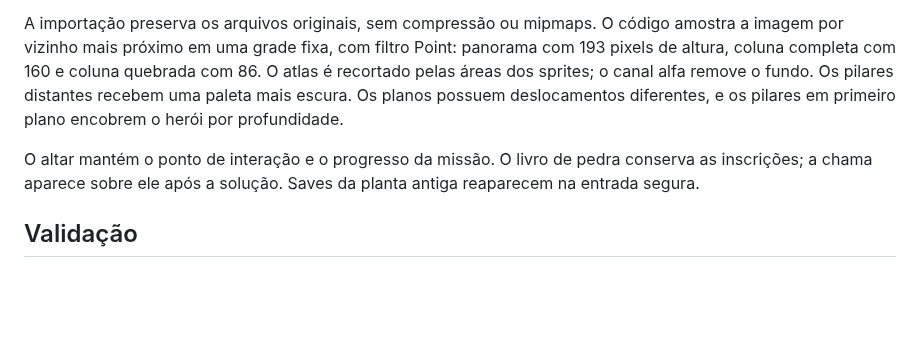
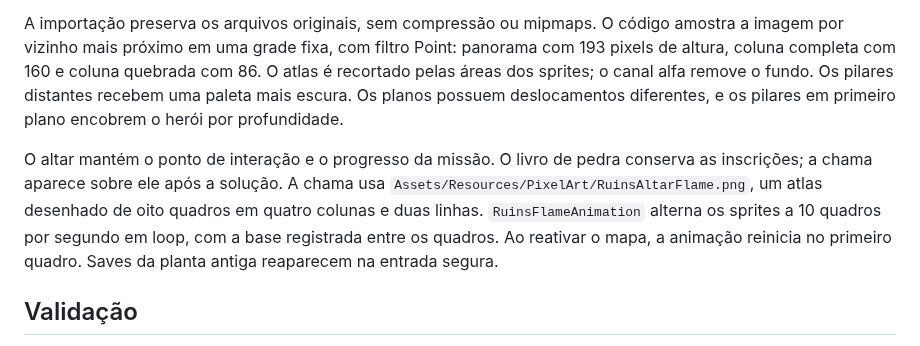
Before and after one commit to RenanPoersch/dragon_quest, a Markdown page: Docs/RUINS_PIXEL_ART.md, the part around one of its changes. Rendered like a GitHub page; blank space fills up the shorter version.

Commit message:
art: animate the altar flame with looping pixel sprites

```diff
--- a/Docs/RUINS_PIXEL_ART.md
+++ b/Docs/RUINS_PIXEL_ART.md
@@ -8,7 +8,7 @@ Os arquivos `Assets/Resources/PixelArt/RuinsPaintedPanorama.png` e `RuinsPainted
 
 A importação preserva os arquivos originais, sem compressão ou mipmaps. O código amostra a imagem por vizinho mais próximo em uma grade fixa, com filtro Point: panorama com 193 pixels de altura, coluna completa com 160 e coluna quebrada com 86. O atlas é recortado pelas áreas dos sprites; o canal alfa remove o fundo. Os pilares distantes recebem uma paleta mais escura. Os planos possuem deslocamentos diferentes, e os pilares em primeiro plano encobrem o herói por profundidade.
 
-O altar mantém o ponto de interação e o progresso da missão. O livro de pedra conserva as inscrições; a chama aparece sobre ele após a solução. Saves da planta antiga reaparecem na entrada segura.
+O altar mantém o ponto de interação e o progresso da missão. O livro de pedra conserva as inscrições; a chama aparece sobre ele após a solução. A chama usa `Assets/Resources/PixelArt/RuinsAltarFlame.png`, um atlas desenhado de oito quadros em quatro colunas e duas linhas. `RuinsFlameAnimation` alterna os sprites a 10 quadros por segundo em loop, com a base registrada entre os quadros. Ao reativar o mapa, a animação reinicia no primeiro quadro. Saves da planta antiga reaparecem na entrada segura.
 
 ## Validação
 
```
Also changed, not shown: other parts of Docs/RUINS_PIXEL_ART.md (+4 -0 lines), Assets/Resources/PixelArt/RuinsAltarFlame.png (added), 6 other files.
